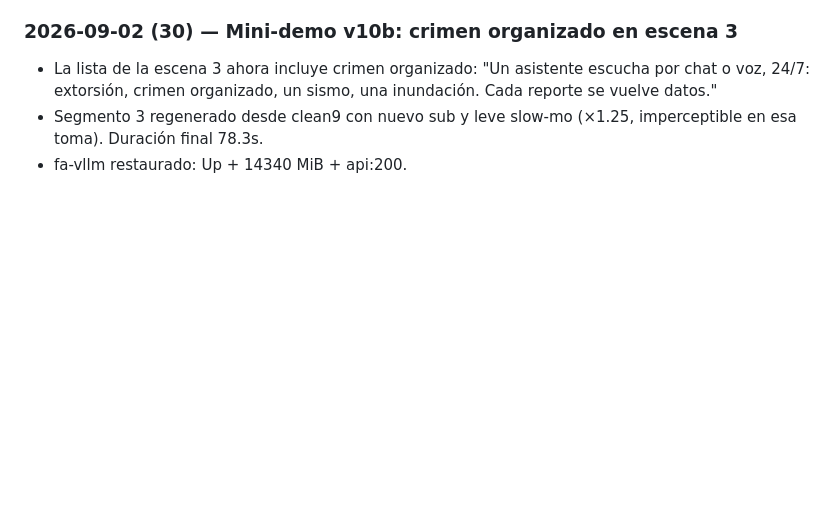
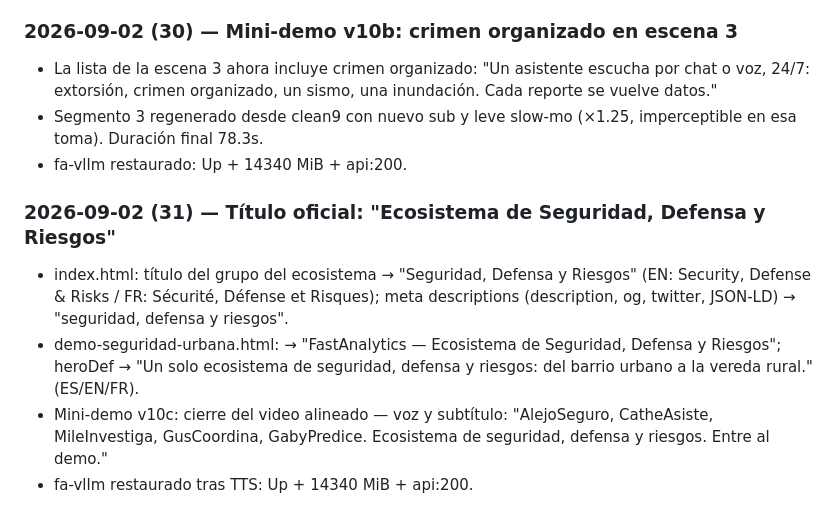
Before and after one commit to andrego50/web_site_fastanalytics, a Markdown page: README.md, the part around the change. Drawn GitHub-style; blank space fills up the shorter version.

Commit message:
Bitacora: titulo oficial Ecosistema de Seguridad, Defensa y Riesgos

```diff
--- a/README.md
+++ b/README.md
@@ -397,3 +397,9 @@ En previews locales, el formulario de agenda apunta a `http://<host>:8787/demo-r
 - La lista de la escena 3 ahora incluye crimen organizado: "Un asistente escucha por chat o voz, 24/7: extorsión, crimen organizado, un sismo, una inundación. Cada reporte se vuelve datos."
 - Segmento 3 regenerado desde clean9 con nuevo sub y leve slow-mo (×1.25, imperceptible en esa toma). Duración final 78.3s.
 - fa-vllm restaurado: Up + 14340 MiB + api:200.
+
+### 2026-09-02 (31) — Título oficial: "Ecosistema de Seguridad, Defensa y Riesgos"
+- index.html: título del grupo del ecosistema → "Seguridad, Defensa y Riesgos" (EN: Security, Defense & Risks / FR: Sécurité, Défense et Risques); meta descriptions (description, og, twitter, JSON-LD) → "seguridad, defensa y riesgos".
+- demo-seguridad-urbana.html: <title> → "FastAnalytics — Ecosistema de Seguridad, Defensa y Riesgos"; heroDef → "Un solo ecosistema de seguridad, defensa y riesgos: del barrio urbano a la vereda rural." (ES/EN/FR).
+- Mini-demo v10c: cierre del video alineado — voz y subtítulo: "AlejoSeguro, CatheAsiste, MileInvestiga, GusCoordina, GabyPredice. Ecosistema de seguridad, defensa y riesgos. Entre al demo."
+- fa-vllm restaurado tras TTS: Up + 14340 MiB + api:200.
```
